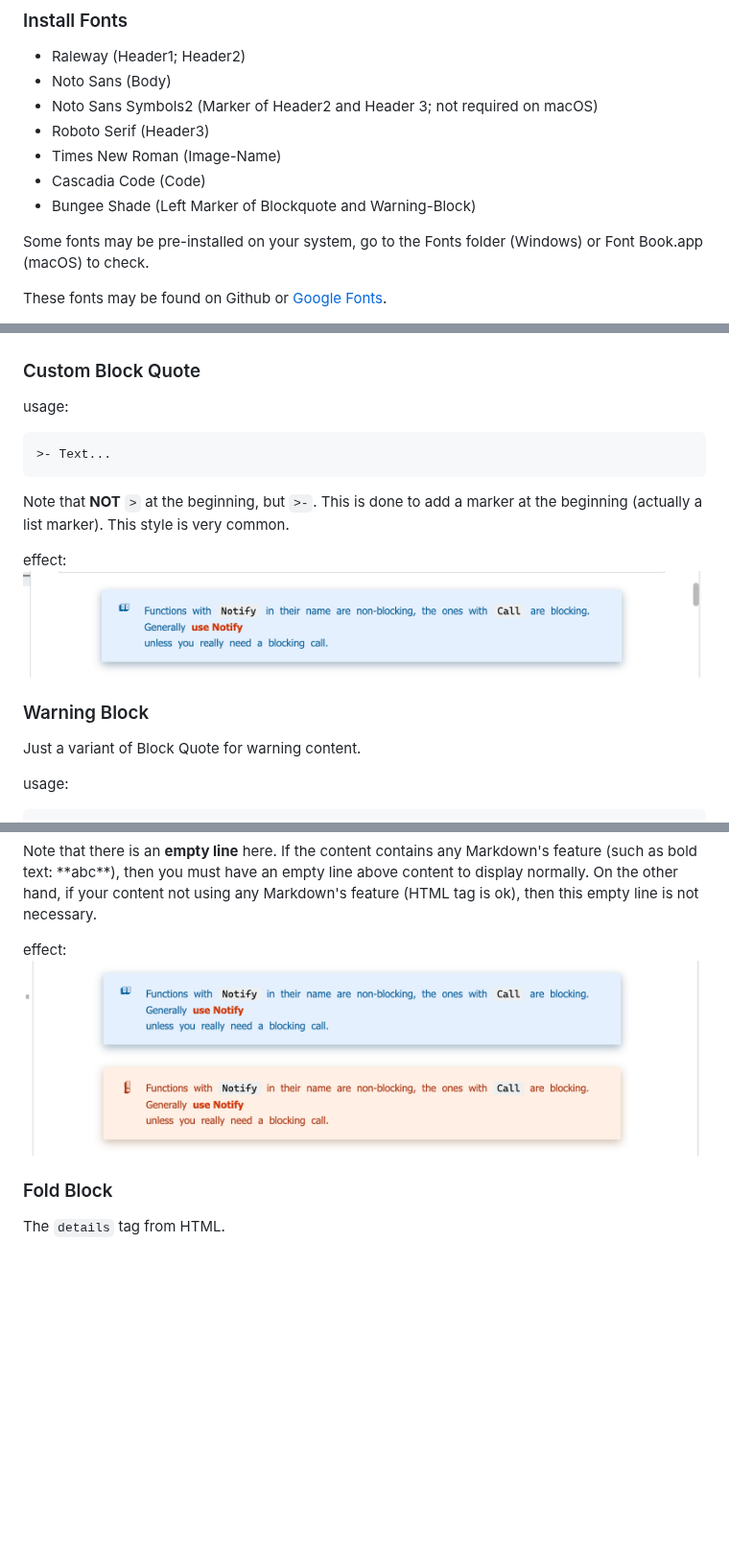
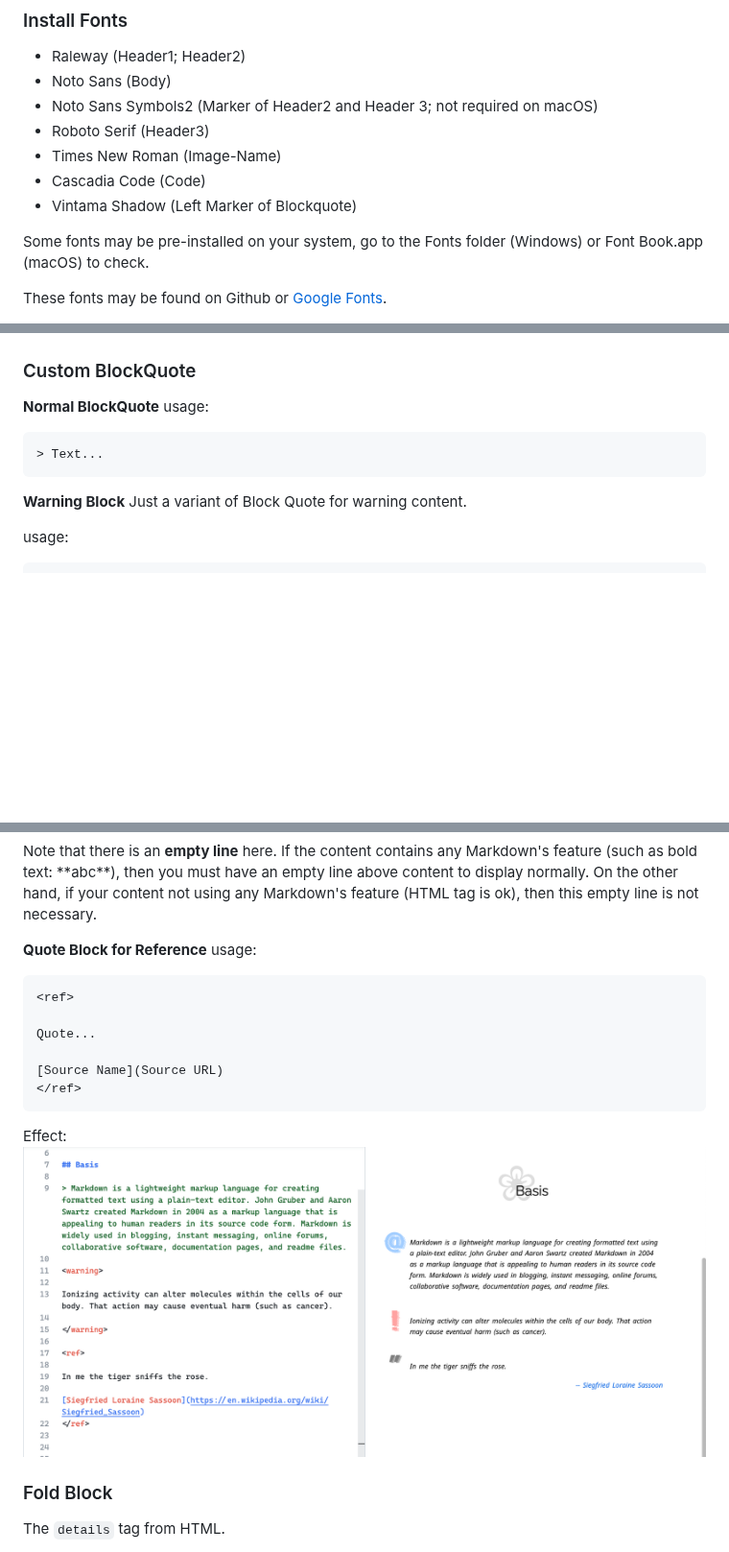
Before and after one commit to BraveHeart-QwQ/Elegant-Markdown-Style, a Markdown page: README.md, 3 parts joined by grey strips. Shown at 96% size. GitHub-like rendering; pictures changed too: .Image/2023-01-11-16-14-10.png (deleted), .Image/2023-01-11-16-17-38.png (deleted), .Image/2023-01-30-14-44-39.png (added); blank space fills up the shorter version.

Commit message:
Modified BlockQuote

````diff
--- a/README.md
+++ b/README.md
@@ -24,7 +24,7 @@ p.s. This repository will update occasionally, and the pic below may not be upda
 - Roboto Serif (Header3)
 - Times New Roman (Image-Name)
 - Cascadia Code (Code)
-- Bungee Shade (Left Marker of Blockquote and Warning-Block)
+- Vintama Shadow (Left Marker of Blockquote)
 
 Some fonts may be pre-installed on your system, go to the Fonts folder (Windows) or Font Book.app (macOS) to check.
 
@@ -120,20 +120,14 @@ The code style is basically copy-pasted from [Google Protocol Buffers Doc](https
 effect:
 ![](.Image/2023-01-11-16-07-40.png)
 
-### Custom Block Quote
+### Custom BlockQuote
 
+**Normal BlockQuote**
 usage:
 ```markdown
->- Text...
+> Text...
 ```
-
-Note that **NOT** `>` at the beginning, but `>-`. This is done to add a marker at the beginning (actually a list marker). This style is very common.
-
-effect:
-![](.Image/2023-01-11-16-14-10.png)
-
-### Warning Block
-
+**Warning Block**
 Just a variant of Block Quote for warning content.
 
 usage:
@@ -146,8 +140,21 @@ Warning! Warning!
 
 Note that there is an **empty line** here. If the content contains any Markdown's feature (such as bold text: \*\*abc\*\*), then you must have an empty line above content to display normally. On the other hand, if your content not using any Markdown's feature (HTML tag is ok), then this empty line is not necessary.
 
-effect:
-![](.Image/2023-01-11-16-17-38.png)
+**Quote Block for Reference**
+usage:
+```
+<ref>
+
+Quote...
+
+[Source Name](Source URL)
+</ref>
+```
+
+Effect:
+![](.Image/2023-01-30-14-44-39.png)
+
+
 
 ### Fold Block
 
````
Also changed, not shown: other parts of README.md (+2 -2 lines), 1 other file.
